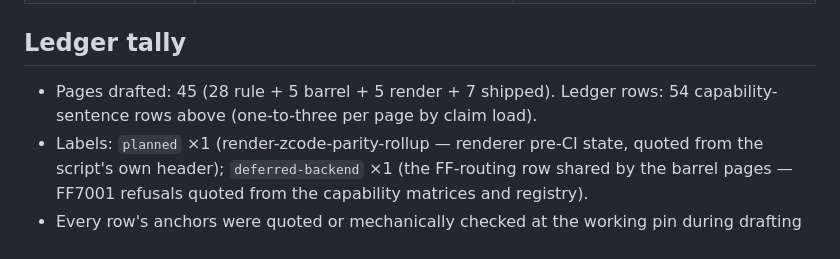
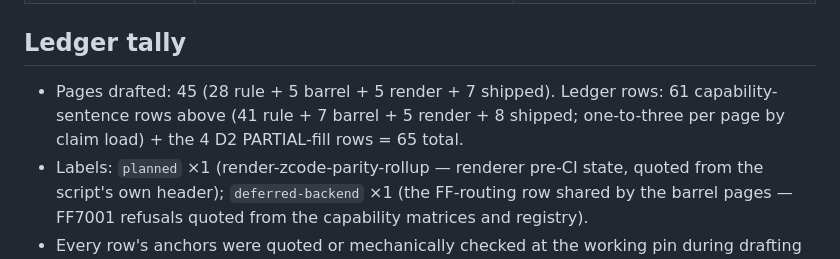
Before and after one commit to artyhoo/getff-landing, a Markdown page: ENCYCLOPEDIA-LEDGER-E4.md, the part around the change. GitHub-like rendering.

```diff
--- a/ENCYCLOPEDIA-LEDGER-E4.md
+++ b/ENCYCLOPEDIA-LEDGER-E4.md
@@ -96,6 +96,6 @@ One row per capability sentence: `| page | sentence (short) | evidence anchor(s)
 
 ## Ledger tally
 
-- Pages drafted: 45 (28 rule + 5 barrel + 5 render + 7 shipped). Ledger rows: 54 capability-sentence rows above (one-to-three per page by claim load).
+- Pages drafted: 45 (28 rule + 5 barrel + 5 render + 7 shipped). Ledger rows: 61 capability-sentence rows above (41 rule + 7 barrel + 5 render + 8 shipped; one-to-three per page by claim load) + the 4 D2 PARTIAL-fill rows = 65 total.
 - Labels: `planned` ×1 (render-zcode-parity-rollup — renderer pre-CI state, quoted from the script's own header); `deferred-backend` ×1 (the FF-routing row shared by the barrel pages — FF7001 refusals quoted from the capability matrices and registry).
 - Every row's anchors were quoted or mechanically checked at the working pin during drafting (T12 discipline); the gate's §3 sweep re-resolves them (gate row 4).
```
Also changed, not shown: E4-REPORT.md (+2 -2 lines).
